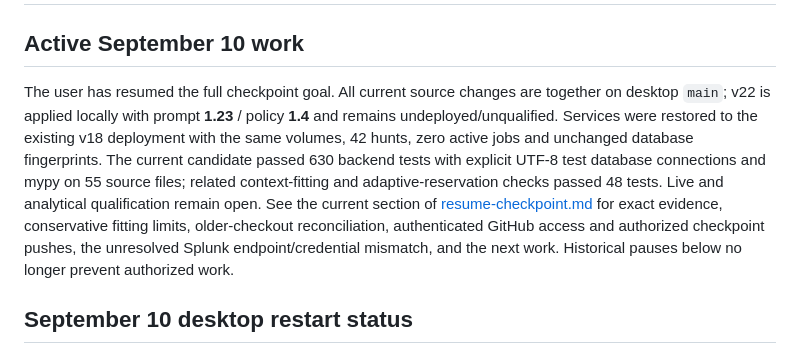
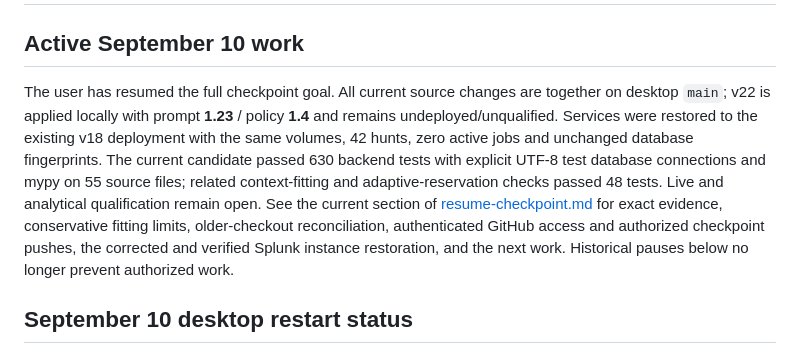
Before and after one commit to dreyna001/ai-enabled-threathunting, a Markdown page: docs/remaining-work.md, the part around the change. Drawn GitHub-style.

```diff
--- a/docs/remaining-work.md
+++ b/docs/remaining-work.md
@@ -2,7 +2,7 @@
 
 ## Active September 10 work
 
-The user has resumed the full checkpoint goal. All current source changes are together on desktop `main`; v22 is applied locally with prompt **1.23** / policy **1.4** and remains undeployed/unqualified. Services were restored to the existing v18 deployment with the same volumes, 42 hunts, zero active jobs and unchanged database fingerprints. The current candidate passed 630 backend tests with explicit UTF-8 test database connections and mypy on 55 source files; related context-fitting and adaptive-reservation checks passed 48 tests. Live and analytical qualification remain open. See the current section of [resume-checkpoint.md](resume-checkpoint.md) for exact evidence, conservative fitting limits, older-checkout reconciliation, authenticated GitHub access and authorized checkpoint pushes, the unresolved Splunk endpoint/credential mismatch, and the next work. Historical pauses below no longer prevent authorized work.
+The user has resumed the full checkpoint goal. All current source changes are together on desktop `main`; v22 is applied locally with prompt **1.23** / policy **1.4** and remains undeployed/unqualified. Services were restored to the existing v18 deployment with the same volumes, 42 hunts, zero active jobs and unchanged database fingerprints. The current candidate passed 630 backend tests with explicit UTF-8 test database connections and mypy on 55 source files; related context-fitting and adaptive-reservation checks passed 48 tests. Live and analytical qualification remain open. See the current section of [resume-checkpoint.md](resume-checkpoint.md) for exact evidence, conservative fitting limits, older-checkout reconciliation, authenticated GitHub access and authorized checkpoint pushes, the corrected and verified Splunk instance restoration, and the next work. Historical pauses below no longer prevent authorized work.
 
 ## September 10 desktop restart status
 
```
Also changed, not shown: docs/resume-checkpoint.md (+4 -0 lines).
